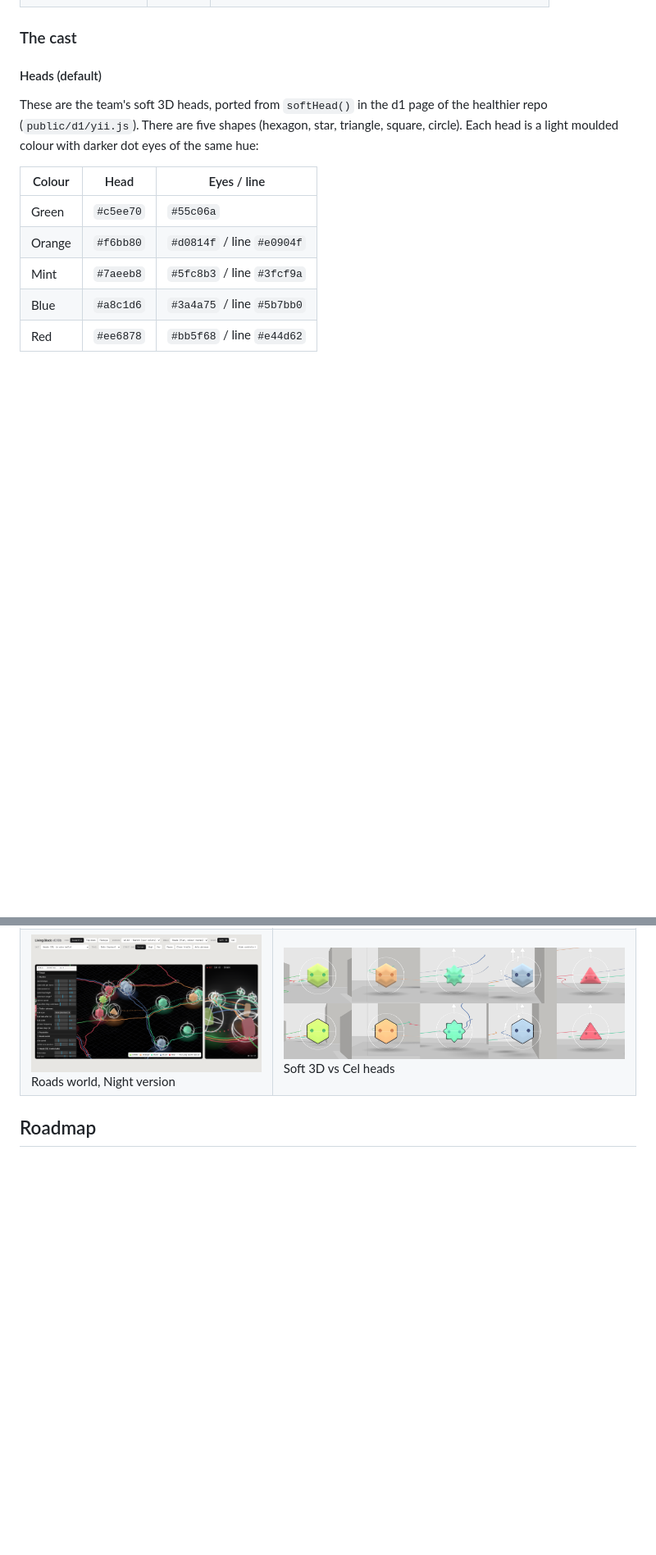
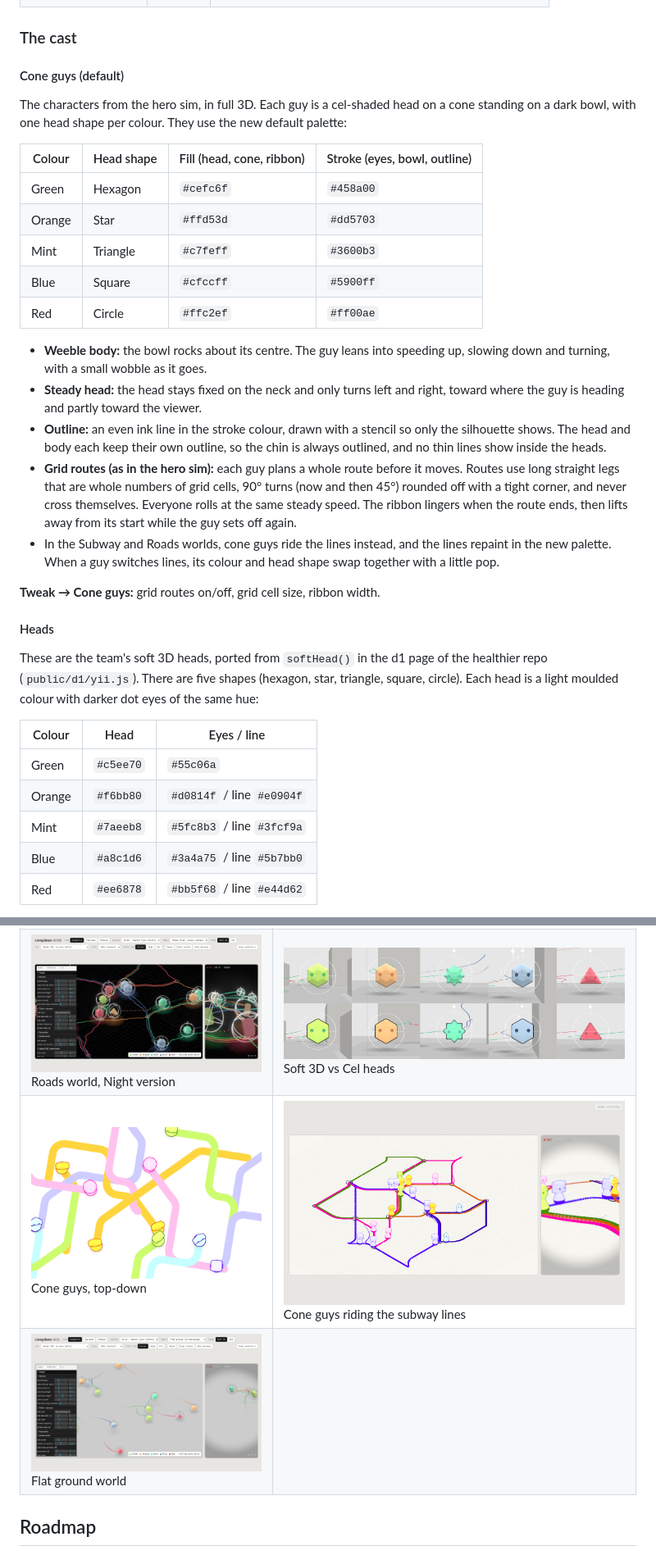
Before and after one commit to 1wpappas/Healthy-Living-Simulation-, a Markdown page: README.md, 2 parts joined by grey strips. Shown at 82% size. Rendered like a GitHub page; pictures changed too: docs/shots/v012-cone-guys-subway.png (added), docs/shots/v012-cone-guys-top.png (added), docs/shots/v012-flat.png (added); blank space fills up the shorter version.

```diff
--- a/README.md
+++ b/README.md
@@ -118,7 +130,26 @@ Each stretch of line is generated once and cached, so existing streets never cha
 
 ### The cast
 
-#### Heads (default)
+#### Cone guys (default)
+The characters from the hero sim, in full 3D. Each guy is a cel-shaded head on a cone standing on a dark bowl, with one head shape per colour. They use the new default palette:
+
+| Colour | Head shape | Fill (head, cone, ribbon) | Stroke (eyes, bowl, outline) |
+| --- | --- | --- | --- |
+| Green | Hexagon | `#cefc6f` | `#458a00` |
+| Orange | Star | `#ffd53d` | `#dd5703` |
+| Mint | Triangle | `#c7feff` | `#3600b3` |
+| Blue | Square | `#cfccff` | `#5900ff` |
+| Red | Circle | `#ffc2ef` | `#ff00ae` |
+
+- **Weeble body:** the bowl rocks about its centre. The guy leans into speeding up, slowing down and turning, with a small wobble as it goes.
+- **Steady head:** the head stays fixed on the neck and only turns left and right, toward where the guy is heading and partly toward the viewer.
+- **Outline:** an even ink line in the stroke colour, drawn with a stencil so only the silhouette shows. The head and body each keep their own outline, so the chin is always outlined, and no thin lines show inside the heads.
+- **Grid routes (as in the hero sim):** each guy plans a whole route before it moves. Routes use long straight legs that are whole numbers of grid cells, 90° turns (now and then 45°) rounded off with a tight corner, and never cross themselves. Everyone rolls at the same steady speed. The ribbon lingers when the route ends, then lifts away from its start while the guy sets off again.
+- In the Subway and Roads worlds, cone guys ride the lines instead, and the lines repaint in the new palette. When a guy switches lines, its colour and head shape swap together with a little pop.
+
+**Tweak → Cone guys:** grid routes on/off, grid cell size, ribbon width.
+
+#### Heads
 These are the team's soft 3D heads, ported from `softHead()` in the d1 page of the healthier repo (`public/d1/yii.js`). There are five shapes (hexagon, star, triangle, square, circle). Each head is a light moulded colour with darker dot eyes of the same hue:
 
 | Colour | Head | Eyes / line |
@@ -244,6 +298,8 @@ new GLTFLoader().load('cone-star-orange.glb', (gltf) => {
 | --- | --- |
 | ![Subway world](docs/shots/v011-subway.png) Subway world, close up | ![Roads world grown](docs/shots/v011-roads-grown.png) Roads world after growing |
 | ![Roads at night](docs/shots/v010-roads-night.png) Roads world, Night version | ![Soft vs cel heads](docs/shots/heads-soft-vs-cel.png) Soft 3D vs Cel heads |
+| ![Cone guys from above](docs/shots/v012-cone-guys-top.png) Cone guys, top-down | ![Cone guys on the subway](docs/shots/v012-cone-guys-subway.png) Cone guys riding the subway lines |
+| ![Flat ground world](docs/shots/v012-flat.png) Flat ground world | |
 
 ## Roadmap
 
```
Also changed, not shown: other parts of README.md (+42 -7 lines), hero-sim/fonts/README.md (added, +9 -0 lines), docs/shots/hero-sim.png (added), docs/shots/v012-cone-guys-paths.png (added), 3 other files.
